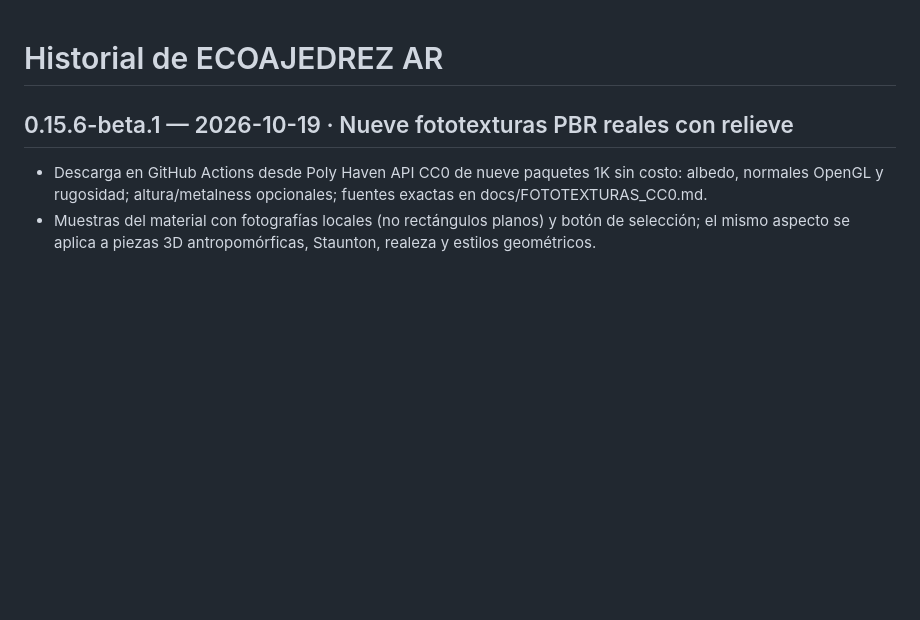
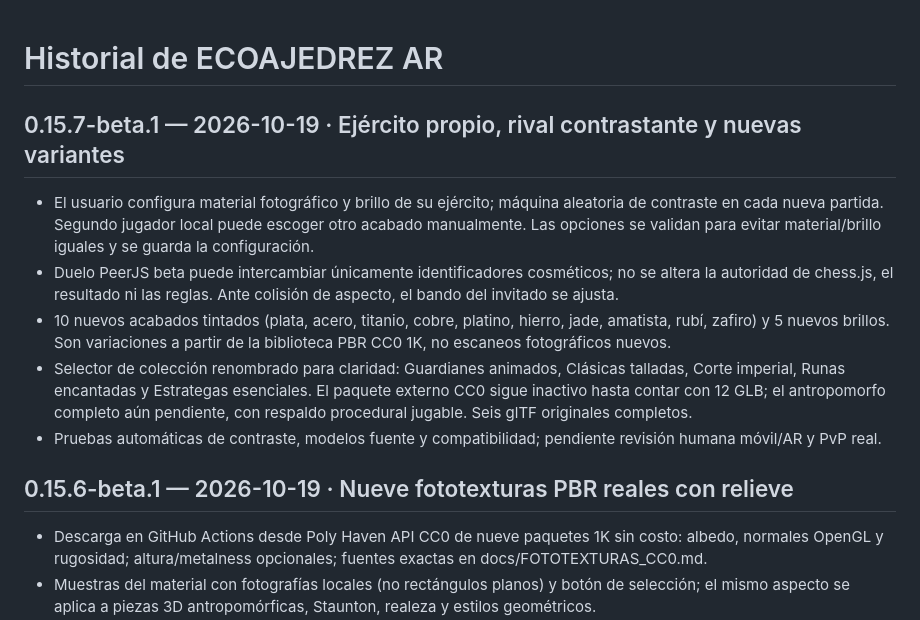
Before and after one commit to FUNDACIONECOPIENSAEVOLUTION/Ecoajedrez-AR, a Markdown page: CHANGELOG.md, the part around the change. GitHub-like rendering; blank space fills up the shorter version.

Commit message:
docs: documentar entrega de contraste por ejército

```diff
--- a/CHANGELOG.md
+++ b/CHANGELOG.md
@@ -1,4 +1,12 @@
 # Historial de ECOAJEDREZ AR
+
+## 0.15.7-beta.1 — 2026-10-19 · Ejército propio, rival contrastante y nuevas variantes
+- El usuario configura material fotográfico y brillo de su ejército; máquina aleatoria de contraste en cada nueva partida. Segundo jugador local puede escoger otro acabado manualmente. Las opciones se validan para evitar material/brillo iguales y se guarda la configuración.
+- Duelo PeerJS beta puede intercambiar únicamente identificadores cosméticos; no se altera la autoridad de chess.js, el resultado ni las reglas. Ante colisión de aspecto, el bando del invitado se ajusta.
+- 10 nuevos acabados tintados (plata, acero, titanio, cobre, platino, hierro, jade, amatista, rubí, zafiro) y 5 nuevos brillos. Son variaciones a partir de la biblioteca PBR CC0 1K, no escaneos fotográficos nuevos.
+- Selector de colección renombrado para claridad: Guardianes animados, Clásicas talladas, Corte imperial, Runas encantadas y Estrategas esenciales. El paquete externo CC0 sigue inactivo hasta contar con 12 GLB; el antropomorfo completo aún pendiente, con respaldo procedural jugable. Seis glTF originales completos.
+- Pruebas automáticas de contraste, modelos fuente y compatibilidad; pendiente revisión humana móvil/AR y PvP real.
+
 
 ## 0.15.6-beta.1 — 2026-10-19 · Nueve fototexturas PBR reales con relieve
 - Descarga en GitHub Actions desde Poly Haven API CC0 de nueve paquetes 1K sin costo: albedo, normales OpenGL y rugosidad; altura/metalness opcionales; fuentes exactas en docs/FOTOTEXTURAS_CC0.md.
```
